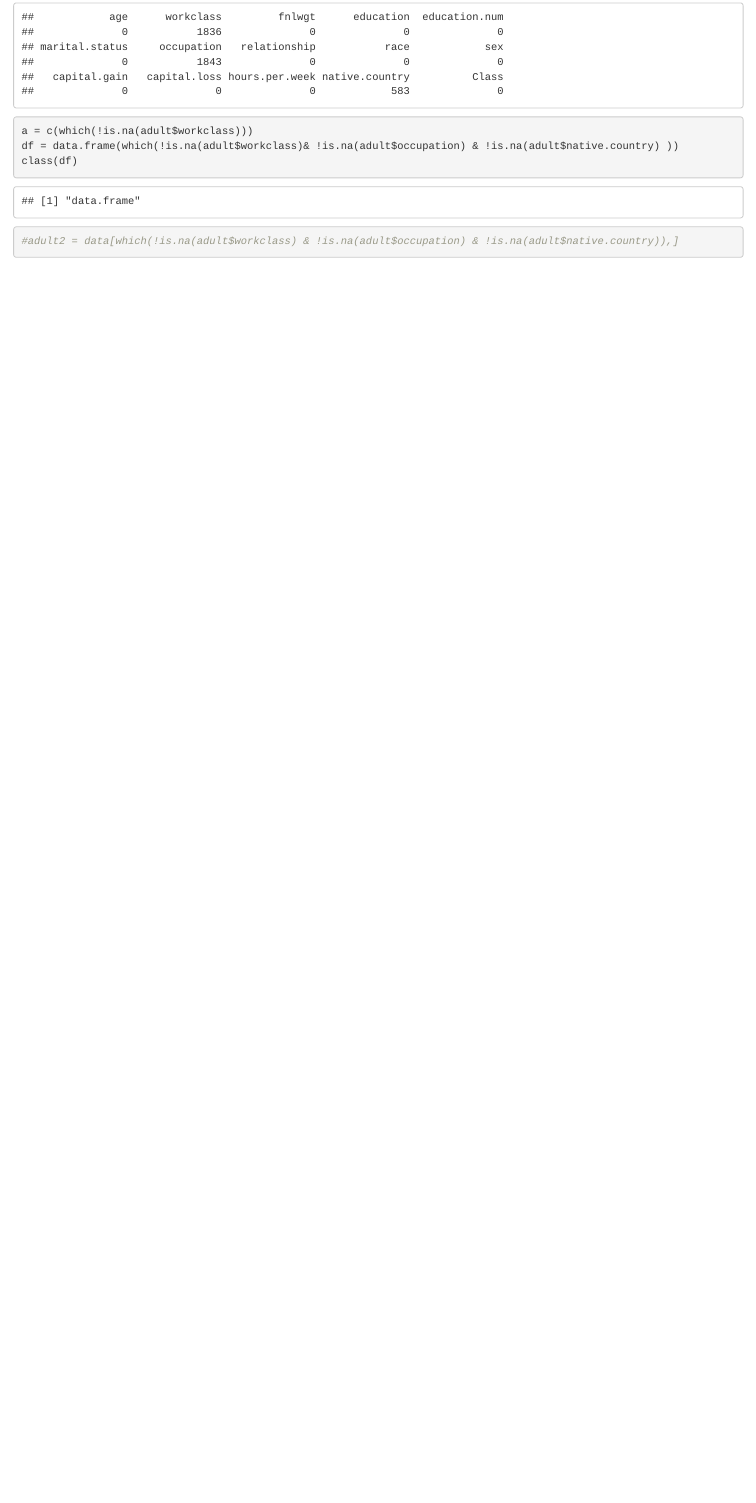
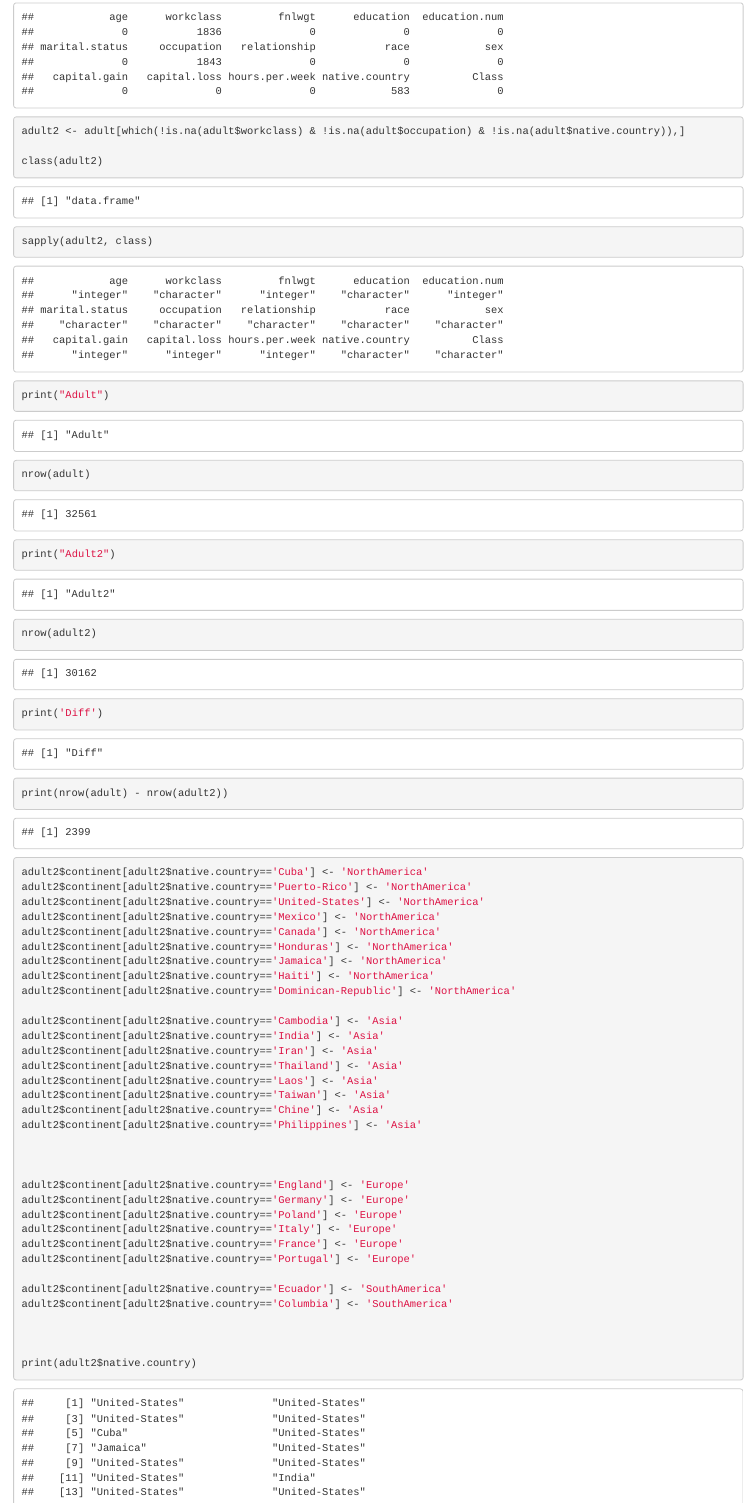
Before and after one commit to jessefilho/dataminingTP, an R Markdown document (Lab2.Rmd): the page in a window 1100 px wide, from 16360 px down. Rendered offline with R 4.5, knitr and Pandoc, with nearby package versions.

Commit message:
stoped at 2 part - construction of a first classification model

````diff
--- a/Lab2.Rmd
+++ b/Lab2.Rmd
@@ -66,9 +66,57 @@ sapply(adult,countNA)
 ```
 
 ```{r}
+adult2 <- adult[which(!is.na(adult$workclass) & !is.na(adult$occupation) & !is.na(adult$native.country)),]
 
-a = c(which(!is.na(adult$workclass)))
-df = data.frame(which(!is.na(adult$workclass)& !is.na(adult$occupation) & !is.na(adult$native.country) ))
-class(df)
-#adult2 = data[which(!is.na(adult$workclass) & !is.na(adult$occupation) & !is.na(adult$native.country)),]
+class(adult2)
+sapply(adult2, class)
+
+
+print("Adult")
+nrow(adult)
+
+print("Adult2")
+nrow(adult2)
+
+print('Diff')
+print(nrow(adult) - nrow(adult2))
 ```
+
+```{r}
+
+adult2$continent[adult2$native.country=='Cuba'] <- 'NorthAmerica'
+adult2$continent[adult2$native.country=='Puerto-Rico'] <- 'NorthAmerica'
+adult2$continent[adult2$native.country=='United-States'] <- 'NorthAmerica'
+adult2$continent[adult2$native.country=='Mexico'] <- 'NorthAmerica'
+adult2$continent[adult2$native.country=='Canada'] <- 'NorthAmerica'
+adult2$continent[adult2$native.country=='Honduras'] <- 'NorthAmerica'
+adult2$continent[adult2$native.country=='Jamaica'] <- 'NorthAmerica'
+adult2$continent[adult2$native.country=='Haiti'] <- 'NorthAmerica'
+adult2$continent[adult2$native.country=='Dominican-Republic'] <- 'NorthAmerica'
+
+adult2$continent[adult2$native.country=='Cambodia'] <- 'Asia'
+adult2$continent[adult2$native.country=='India'] <- 'Asia'
+adult2$continent[adult2$native.country=='Iran'] <- 'Asia'
+adult2$continent[adult2$native.country=='Thailand'] <- 'Asia'
+adult2$continent[adult2$native.country=='Laos'] <- 'Asia'
+adult2$continent[adult2$native.country=='Taiwan'] <- 'Asia'
+adult2$continent[adult2$native.country=='Chine'] <- 'Asia'
+adult2$continent[adult2$native.country=='Philippines'] <- 'Asia'
+
+
+
+adult2$continent[adult2$native.country=='England'] <- 'Europe'
+adult2$continent[adult2$native.country=='Germany'] <- 'Europe'
+adult2$continent[adult2$native.country=='Poland'] <- 'Europe'
+adult2$continent[adult2$native.country=='Italy'] <- 'Europe'
+adult2$continent[adult2$native.country=='France'] <- 'Europe'
+adult2$continent[adult2$native.country=='Portugal'] <- 'Europe'
+
+adult2$continent[adult2$native.country=='Ecuador'] <- 'SouthAmerica'
+adult2$continent[adult2$native.country=='Columbia'] <- 'SouthAmerica'
+
+
+
+print(adult2$native.country)
+print(adult2$continent)
+```
````
Also changed, not shown: Lab2.nb.html.
